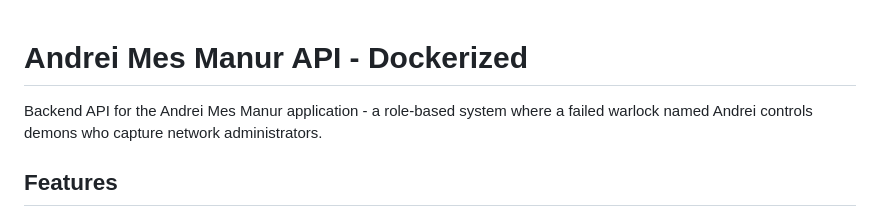
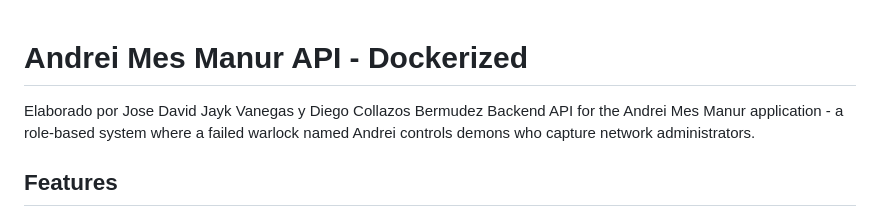
Before and after one commit to josedjaykv/Go_API_Andrei, a Markdown page: README.md, the part around the change. Drawn GitHub-style.

Commit message:
Desarollado por ...

```diff
--- a/README.md
+++ b/README.md
@@ -1,5 +1,6 @@
 # Andrei Mes Manur API - Dockerized
 
+Elaborado por Jose David Jayk Vanegas y Diego Collazos Bermudez
 Backend API for the Andrei Mes Manur application - a role-based system where a failed warlock named Andrei controls demons who capture network administrators.
 
 ## Features
```
